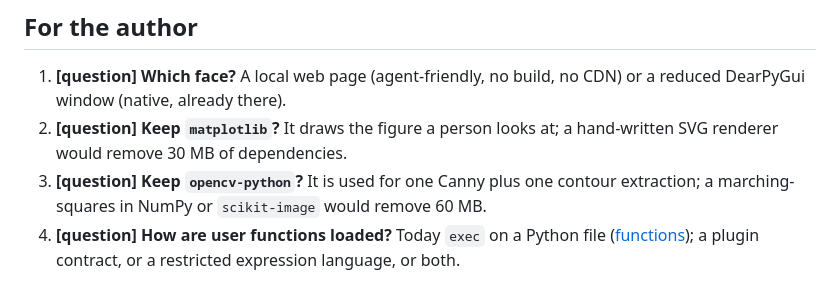
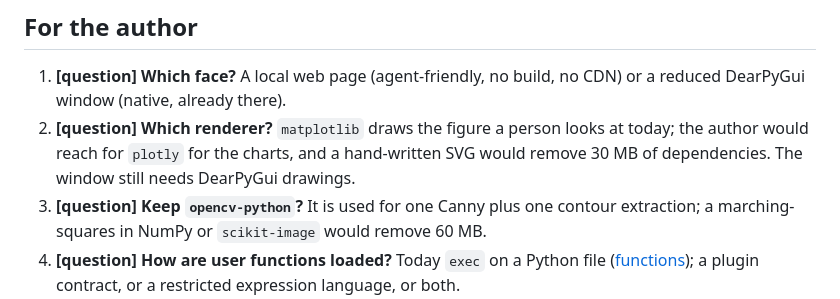
Before and after one commit to Ophiase/Emitter-Optimizer, a Markdown page: ideas/open.md, the part around the change. Drawn GitHub-style.

Commit message:
docs: name plotly in the renderer question

```diff
--- a/ideas/open.md
+++ b/ideas/open.md
@@ -4,8 +4,10 @@
 
 1. **[question] Which face?** A local web page (agent-friendly, no build, no
    CDN) or a reduced DearPyGui window (native, already there).
-2. **[question] Keep `matplotlib`?** It draws the figure a person looks at;
-   a hand-written SVG renderer would remove 30 MB of dependencies.
+2. **[question] Which renderer?** `matplotlib` draws the figure a person
+   looks at today; the author would reach for `plotly` for the charts, and a
+   hand-written SVG would remove 30 MB of dependencies. The window still
+   needs DearPyGui drawings.
 3. **[question] Keep `opencv-python`?** It is used for one Canny plus one
    contour extraction; a marching-squares in NumPy or `scikit-image` would
    remove 60 MB.
```
